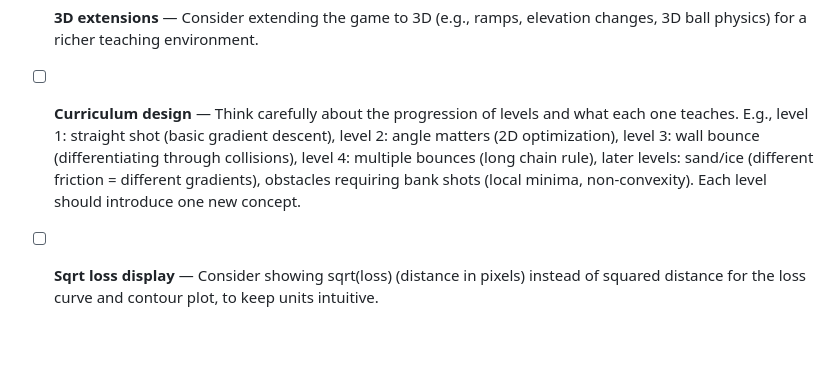
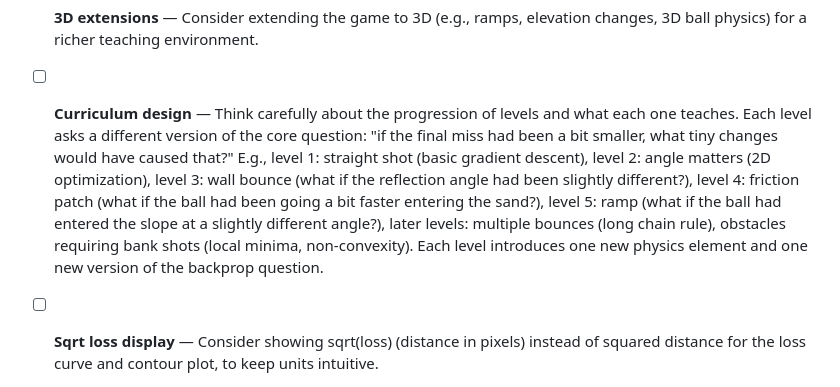
Before and after one commit to timvieira/backprop-pool, a Markdown page: TODO.md, the part around the change. Rendered like a GitHub page; blank space fills up the shorter version.

Commit message:
Expand curriculum TODO: each level = different backprop question
Co-Authored-By: Claude Opus 4.6 (1M context) <noreply@anthropic.com>

```diff
--- a/TODO.md
+++ b/TODO.md
@@ -13,7 +13,7 @@
 
 - [ ] **3D extensions** — Consider extending the game to 3D (e.g., ramps, elevation changes, 3D ball physics) for a richer teaching environment.
 
-- [ ] **Curriculum design** — Think carefully about the progression of levels and what each one teaches. E.g., level 1: straight shot (basic gradient descent), level 2: angle matters (2D optimization), level 3: wall bounce (differentiating through collisions), level 4: multiple bounces (long chain rule), later levels: sand/ice (different friction = different gradients), obstacles requiring bank shots (local minima, non-convexity). Each level should introduce one new concept.
+- [ ] **Curriculum design** — Think carefully about the progression of levels and what each one teaches. Each level asks a different version of the core question: "if the final miss had been a bit smaller, what tiny changes would have caused that?" E.g., level 1: straight shot (basic gradient descent), level 2: angle matters (2D optimization), level 3: wall bounce (what if the reflection angle had been slightly different?), level 4: friction patch (what if the ball had been going a bit faster entering the sand?), level 5: ramp (what if the ball had entered the slope at a slightly different angle?), later levels: multiple bounces (long chain rule), obstacles requiring bank shots (local minima, non-convexity). Each level introduces one new physics element and one new version of the backprop question.
 
 - [ ] **Sqrt loss display** — Consider showing sqrt(loss) (distance in pixels) instead of squared distance for the loss curve and contour plot, to keep units intuitive.
 
```
